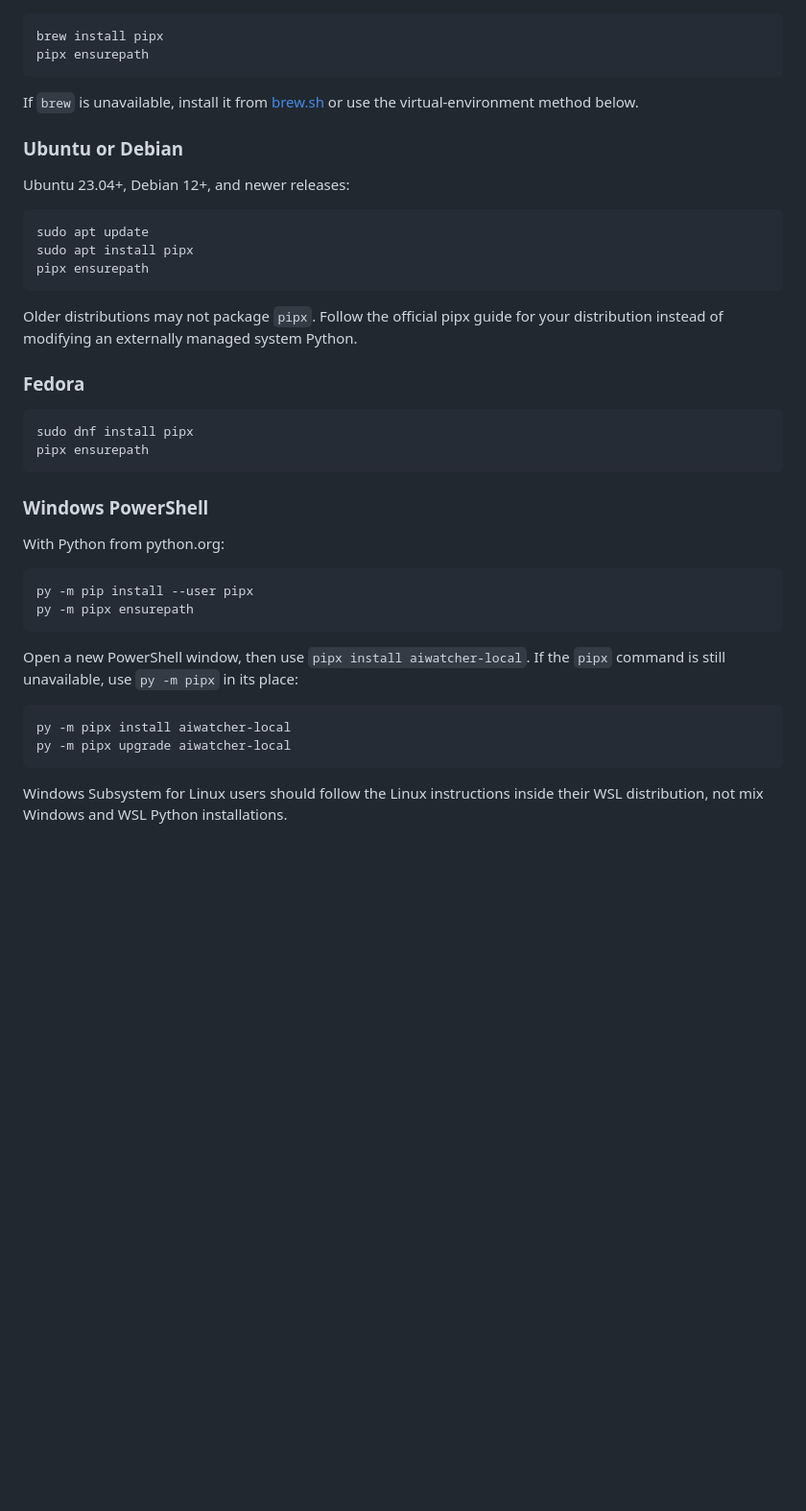
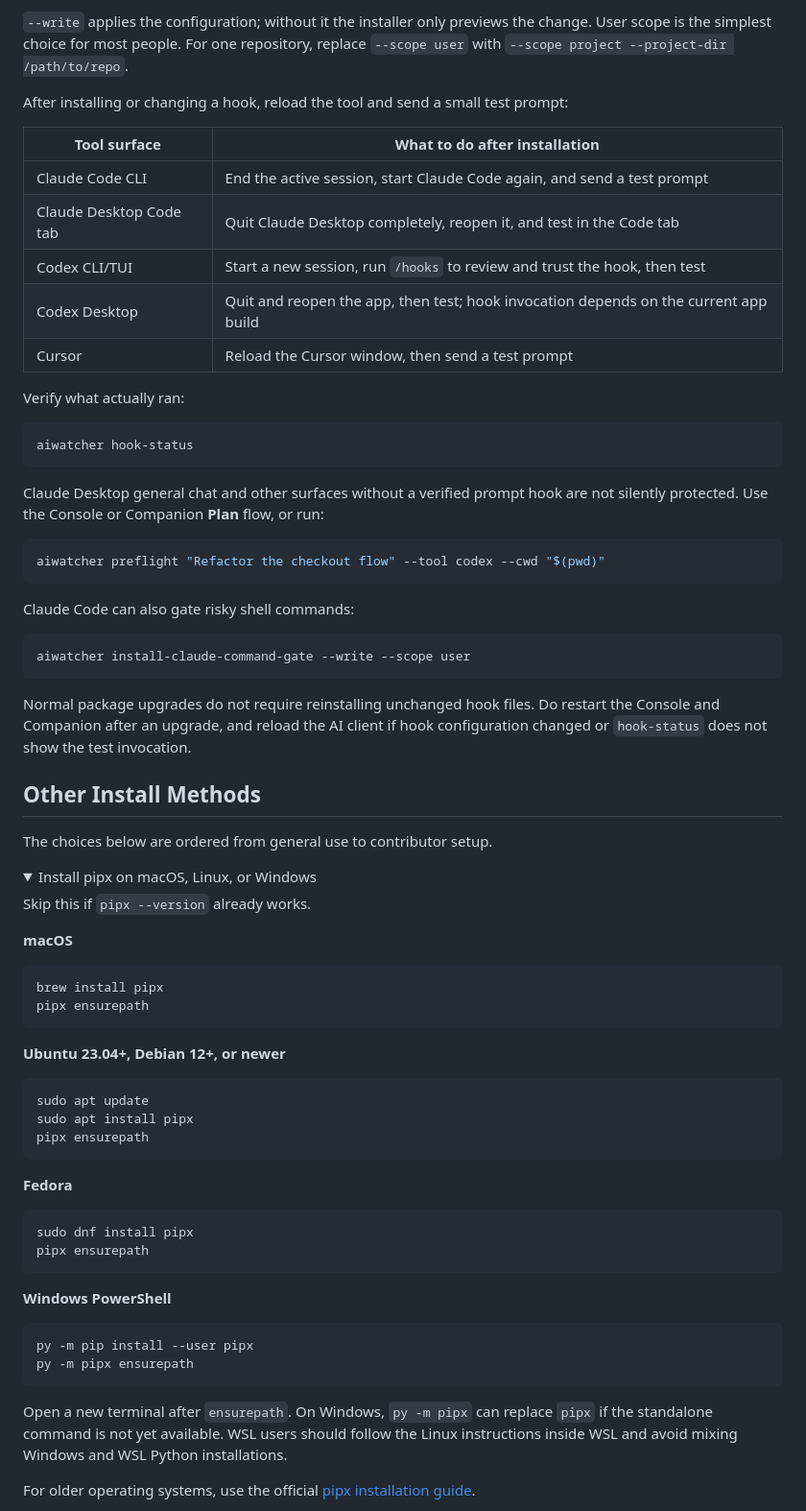
Before and after one commit to ai-watcher/aiwatcher-local, a Markdown page: README.md, the part around one of its changes. Shown at 96% size. Drawn GitHub-style; folded sections open; blank space fills up the shorter version.

````diff
--- a/README.md
+++ b/README.md
@@ -127,15 +160,58 @@ official [pipx installation guide](https://pipx.pypa.io/latest/how-to/install-pi
+`--write` applies the configuration; without it the installer only previews the
+change. User scope is the simplest choice for most people. For one repository,
+replace `--scope user` with `--scope project --project-dir /path/to/repo`.
+
+After installing or changing a hook, reload the tool and send a small test
+prompt:
+
+| Tool surface | What to do after installation |
+| --- | --- |
+| Claude Code CLI | End the active session, start Claude Code again, and send a test prompt |
+| Claude Desktop Code tab | Quit Claude Desktop completely, reopen it, and test in the Code tab |
+| Codex CLI/TUI | Start a new session, run `/hooks` to review and trust the hook, then test |
+| Codex Desktop | Quit and reopen the app, then test; hook invocation depends on the current app build |
+| Cursor | Reload the Cursor window, then send a test prompt |
+
+Verify what actually ran:
+
+```console
+aiwatcher hook-status
+```
+
+Claude Desktop general chat and other surfaces without a verified prompt hook
+are not silently protected. Use the Console or Companion **Plan** flow, or run:
+
+```console
+aiwatcher preflight "Refactor the checkout flow" --tool codex --cwd "$(pwd)"
+```
+
+Claude Code can also gate risky shell commands:
+
+```console
+aiwatcher install-claude-command-gate --write --scope user
+```
+
+Normal package upgrades do not require reinstalling unchanged hook files. Do
+restart the Console and Companion after an upgrade, and reload the AI client if
+hook configuration changed or `hook-status` does not show the test invocation.
+
+## Other Install Methods
+
+The choices below are ordered from general use to contributor setup.
+
+<details>
+<summary>Install pipx on macOS, Linux, or Windows</summary>
+
+Skip this if `pipx --version` already works.
+
+**macOS**
 
 ```console
 brew install pipx
 pipx ensurepath
 ```
 
-If `brew` is unavailable, install it from [brew.sh](https://brew.sh/) or use the
-virtual-environment method below.
-
-### Ubuntu or Debian
-
-Ubuntu 23.04+, Debian 12+, and newer releases:
+**Ubuntu 23.04+, Debian 12+, or newer**
 
 ```console
 sudo apt update
@@ -143,33 +219,27 @@ sudo apt install pipx
 pipx ensurepath
 ```
 
-Older distributions may not package `pipx`. Follow the official pipx guide for
-your distribution instead of modifying an externally managed system Python.
-
-### Fedora
+**Fedora**
 
 ```console
 sudo dnf install pipx
 pipx ensurepath
 ```
 
-### Windows PowerShell
-
-With Python from python.org:
+**Windows PowerShell**
 
 ```powershell
 py -m pip install --user pipx
 py -m pipx ensurepath
 ```
 
-Open a new PowerShell window, then use `pipx install aiwatcher-local`. If the
-`pipx` command is still unavailable, use `py -m pipx` in its place:
+Open a new terminal after `ensurepath`. On Windows, `py -m pipx` can replace
+`pipx` if the standalone command is not yet available. WSL users should follow
+the Linux instructions inside WSL and avoid mixing Windows and WSL Python
+installations.
 
-```powershell
-py -m pipx install aiwatcher-local
-py -m pipx upgrade aiwatcher-local
-```
+For older operating systems, use the official
+[pipx installation guide](https://pipx.pypa.io/latest/how-to/install-pipx.html).
 
-Windows Subsystem for Linux users should follow the Linux instructions inside
-their WSL distribution, not mix Windows and WSL Python installations.
+</details>
 
````
Also changed, not shown: other parts of README.md (+139 -184 lines).
